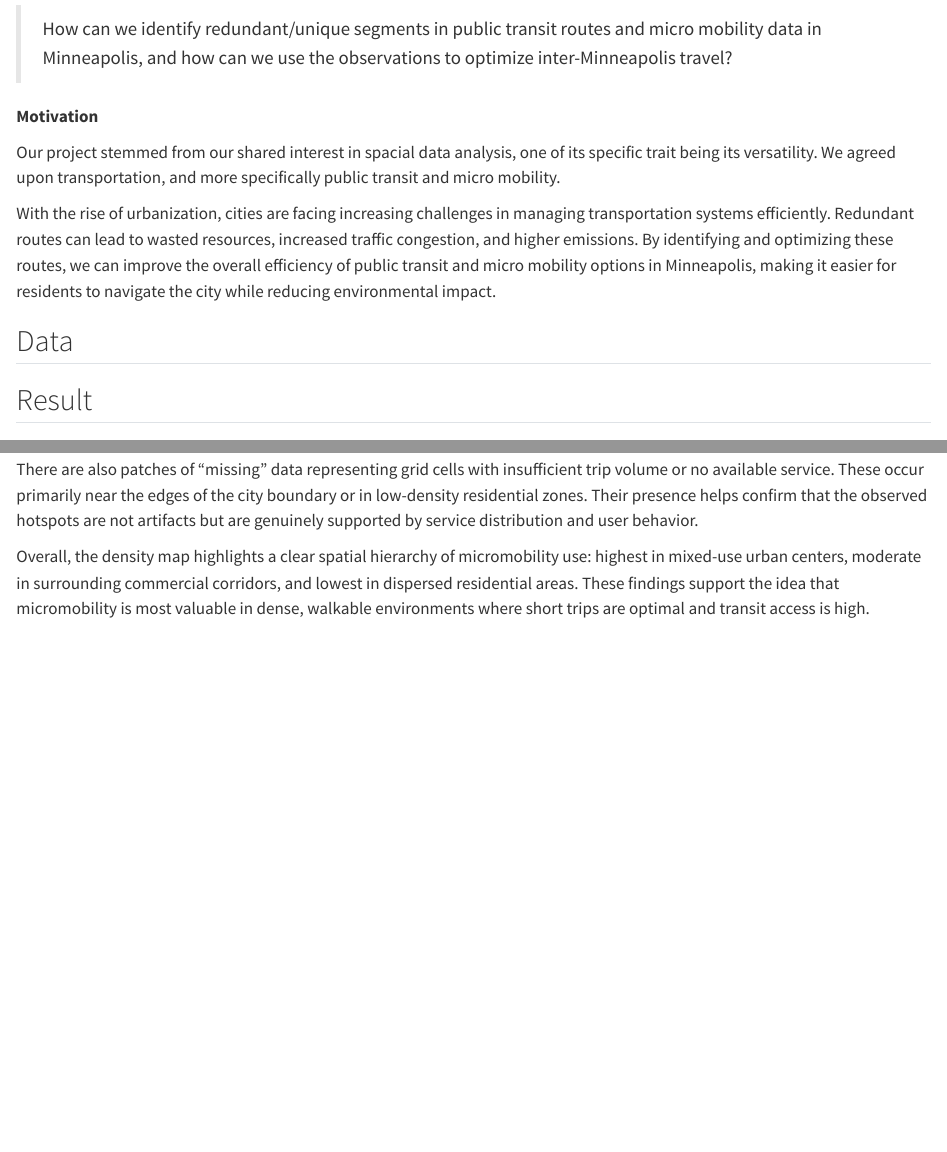
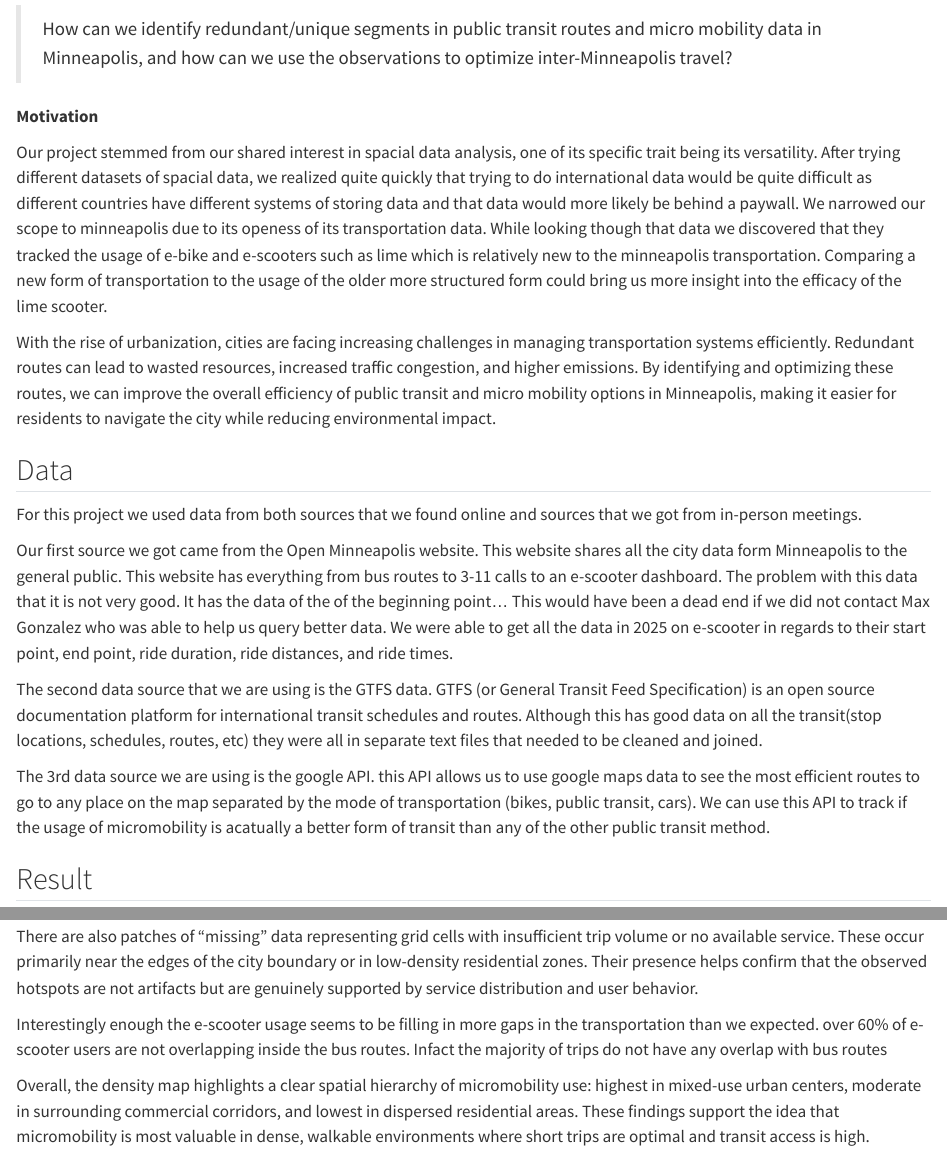
Before and after one commit to hanna1me/ds456-capstone_aki-hanna-yosephine, a Quarto document (Final_Narrative.qmd): the page in a window 1100 px wide, from 350 px down, and a second part further down, joined at a grey line. Rendered offline with R 4.5, knitr and Pandoc in place of Quarto, with nearby package versions.

Commit message:
worked on narrative motivation and Data, added small bit into Analysis

```diff
--- a/Final_Narrative.qmd
+++ b/Final_Narrative.qmd
@@ -17,11 +17,19 @@ editor: visual
 
 **Motivation**
 
-Our project stemmed from our shared interest in spacial data analysis, one of its specific trait being its versatility. We agreed upon transportation, and more specifically public transit and micro mobility.
+Our project stemmed from our shared interest in spacial data analysis, one of its specific trait being its versatility. After trying different datasets of spacial data, we realized quite quickly that trying to do international data would be quite difficult as different countries have different systems of storing data and that data would more likely be behind a paywall. We narrowed our scope to minneapolis due to its openess of its transportation data. While looking though that data we discovered that they tracked the usage of e-bike and e-scooters such as lime which is relatively new to the minneapolis transportation. Comparing a new form of transportation to the usage of the older more structured form could bring us more insight into the efficacy of the lime scooter.
 
 With the rise of urbanization, cities are facing increasing challenges in managing transportation systems efficiently. Redundant routes can lead to wasted resources, increased traffic congestion, and higher emissions. By identifying and optimizing these routes, we can improve the overall efficiency of public transit and micro mobility options in Minneapolis, making it easier for residents to navigate the city while reducing environmental impact.
 
 ## Data
+
+For this project we used data from both sources that we found online and sources that we got from in-person meetings.
+
+Our first source we got came from the Open Minneapolis website. This website shares all the city data form Minneapolis to the general public. This website has everything from bus routes to 3-11 calls to an e-scooter dashboard. The problem with this data that it is not very good. It has the data of the of the beginning point... This would have been a dead end if we did not contact Max Gonzalez who was able to help us query better data. We were able to get all the data in 2025 on e-scooter in regards to their start point, end point, ride duration, ride distances, and ride times.
+
+The second data source that we are using is the GTFS data. GTFS (or General Transit Feed Specification) is an open source documentation platform for international transit schedules and routes. Although this has good data on all the transit(stop locations, schedules, routes, etc) they were all in separate text files that needed to be cleaned and joined.
+
+The 3rd data source we are using is the google API. this API allows us to use google maps data to see the most efficient routes to go to any place on the map separated by the mode of transportation (bikes, public transit, cars). We can use this API to track if the usage of micromobility is acatually a better form of transit than any of the other public transit method.
 
 ## Result
 
@@ -34,6 +42,8 @@ A notable feature of the map is the steep gradient in activity around major lake
 Trip density also appears to align with major transit lines and corridors. The presence of consistently moderate-to-high density cells along Hennepin Avenue, University Avenue, Lake Street, and Portland–Park suggests that micromobility trips function as a first-mile/last-mile link to public transit. This is consistent with known behavior in cities where shared bikes and scooters support multimodal movement patterns. Outlying residential neighborhoods such as Nokomis, Camden, or parts of Northeast show sparse usage, reflecting lower trip demand, reduced station/service availability, or longer trip distances less suited for micromobility.
 
 There are also patches of “missing” data representing grid cells with insufficient trip volume or no available service. These occur primarily near the edges of the city boundary or in low-density residential zones. Their presence helps confirm that the observed hotspots are not artifacts but are genuinely supported by service distribution and user behavior.
+
+Interestingly enough the e-scooter usage seems to be filling in more gaps in the transportation than we expected. over 60% of e-scooter users are not overlapping inside the bus routes. Infact the majority of trips do not have any overlap with bus routes
 
 Overall, the density map highlights a clear spatial hierarchy of micromobility use: highest in mixed-use urban centers, moderate in surrounding commercial corridors, and lowest in dispersed residential areas. These findings support the idea that micromobility is most valuable in dense, walkable environments where short trips are optimal and transit access is high.
 
```
